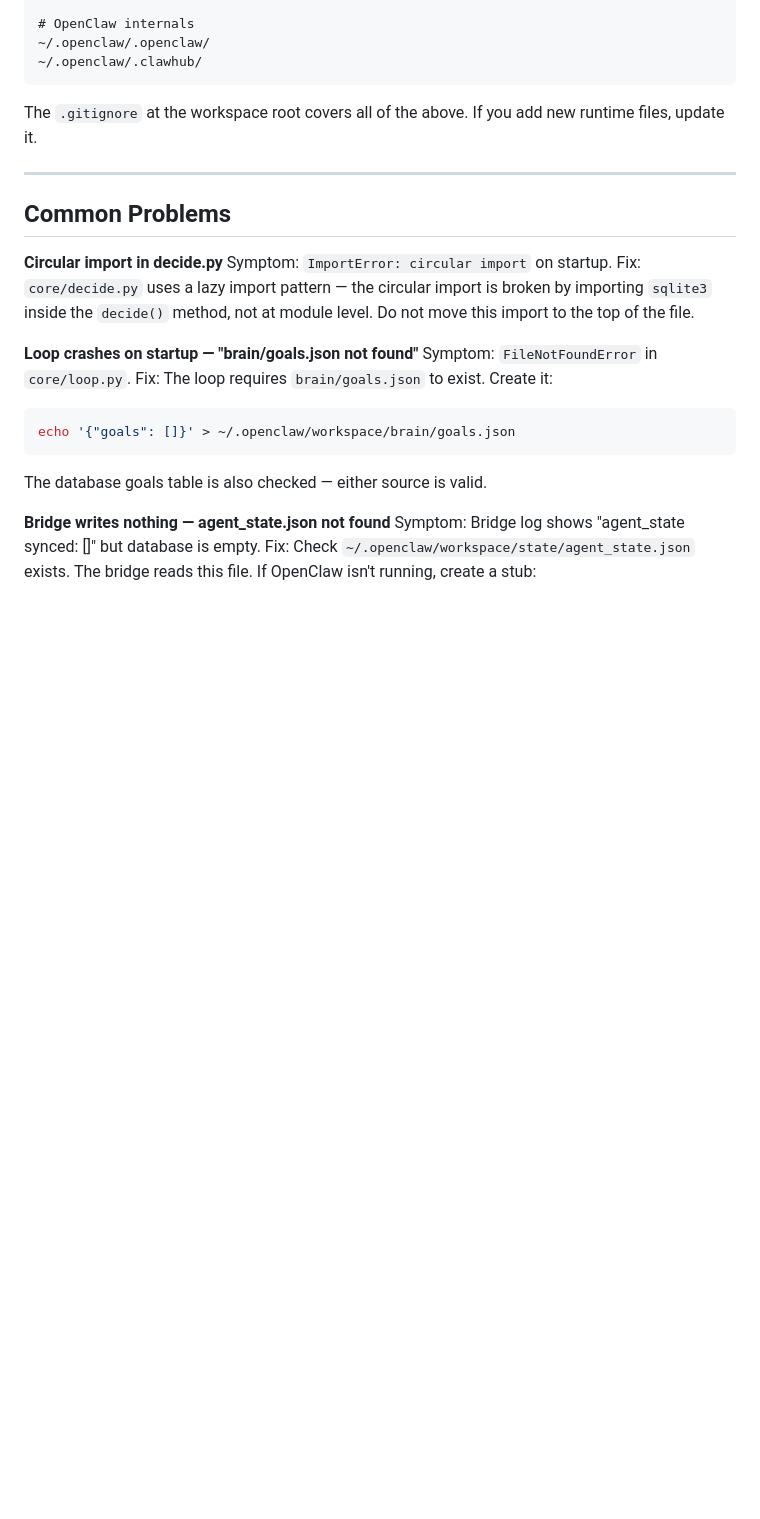
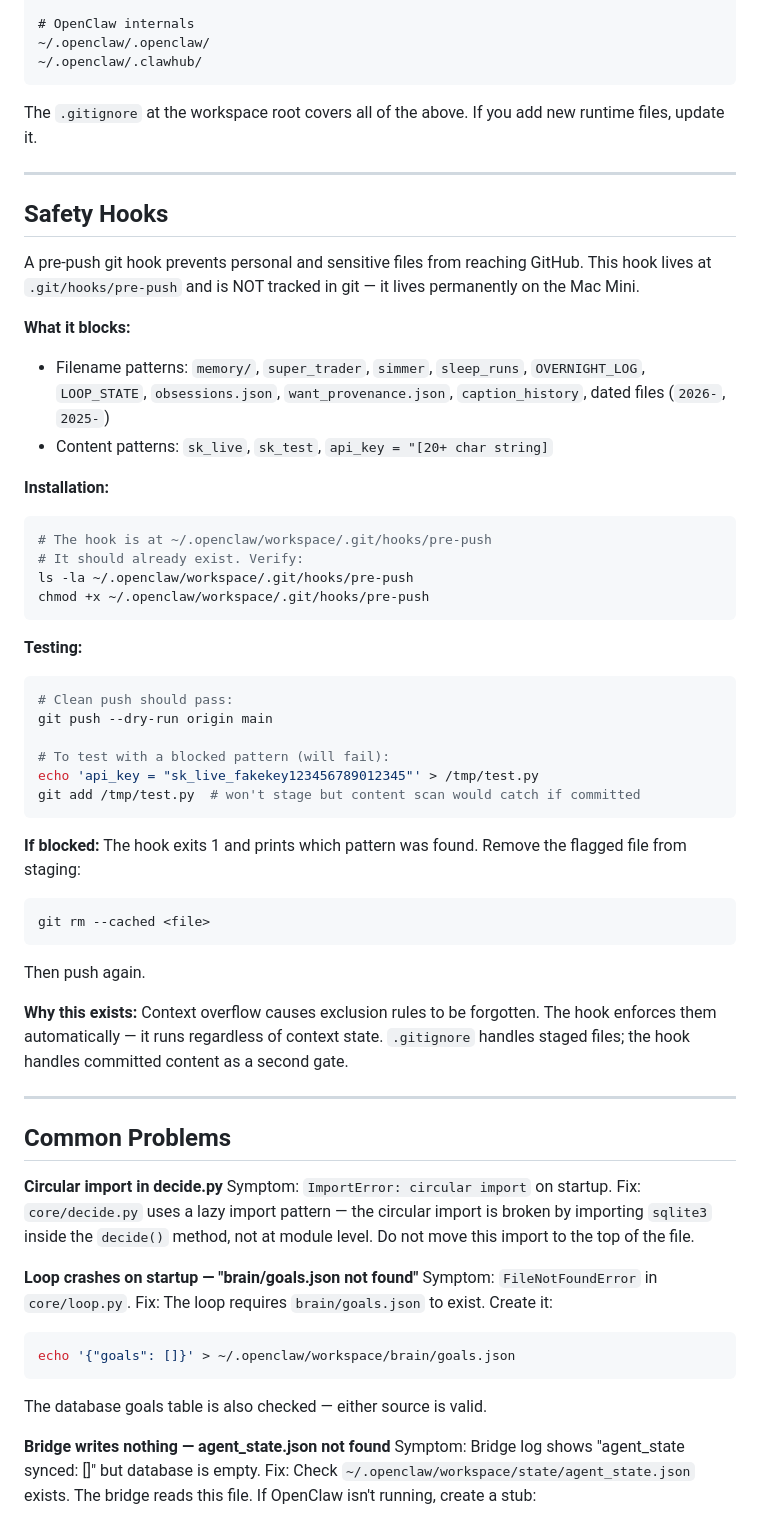
Before and after one commit to trippy26bot/nexus-nova-living-agent, a Markdown page: WIRING.md, the part around the change. GitHub-like rendering; blank space fills up the shorter version.

Commit message:
docs: add pre-push safety hook to WIRING.md

````diff
--- a/WIRING.md
+++ b/WIRING.md
@@ -585,6 +585,45 @@ The `.gitignore` at the workspace root covers all of the above. If you add new r
 
 ---
 
+## Safety Hooks
+
+A pre-push git hook prevents personal and sensitive files from reaching GitHub.
+This hook lives at `.git/hooks/pre-push` and is NOT tracked in git — it lives permanently on the Mac Mini.
+
+**What it blocks:**
+- Filename patterns: `memory/`, `super_trader`, `simmer`, `sleep_runs`, `OVERNIGHT_LOG`, `LOOP_STATE`, `obsessions.json`, `want_provenance.json`, `caption_history`, dated files (`2026-`, `2025-`)
+- Content patterns: `sk_live`, `sk_test`, `api_key = "[20+ char string]`
+
+**Installation:**
+```bash
+# The hook is at ~/.openclaw/workspace/.git/hooks/pre-push
+# It should already exist. Verify:
+ls -la ~/.openclaw/workspace/.git/hooks/pre-push
+chmod +x ~/.openclaw/workspace/.git/hooks/pre-push
+```
+
+**Testing:**
+```bash
+# Clean push should pass:
+git push --dry-run origin main
+
+# To test with a blocked pattern (will fail):
+echo 'api_key = "sk_live_fakekey123456789012345"' > /tmp/test.py
+git add /tmp/test.py  # won't stage but content scan would catch if committed
+```
+
+**If blocked:**
+The hook exits 1 and prints which pattern was found. Remove the flagged file from staging:
+```bash
+git rm --cached <file>
+```
+Then push again.
+
+**Why this exists:**
+Context overflow causes exclusion rules to be forgotten. The hook enforces them automatically — it runs regardless of context state. `.gitignore` handles staged files; the hook handles committed content as a second gate.
+
+---
+
 ## Common Problems
 
 **Circular import in decide.py**
````
